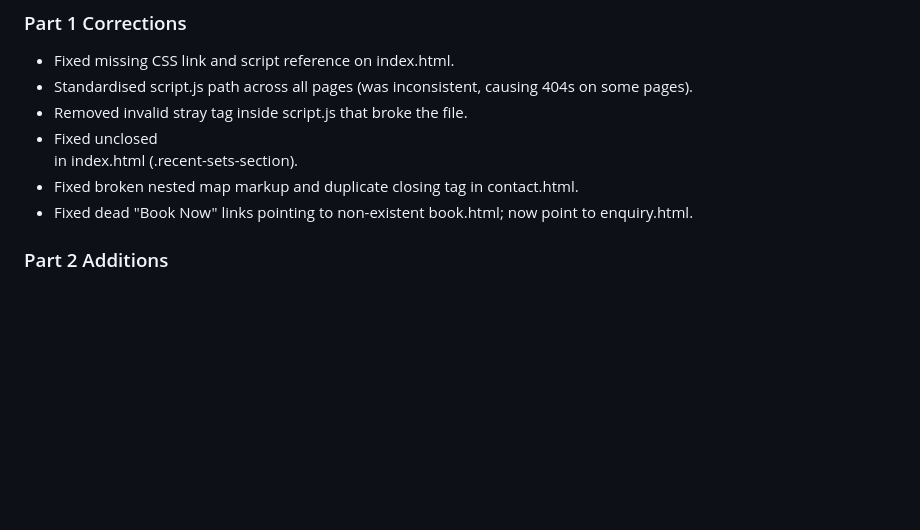
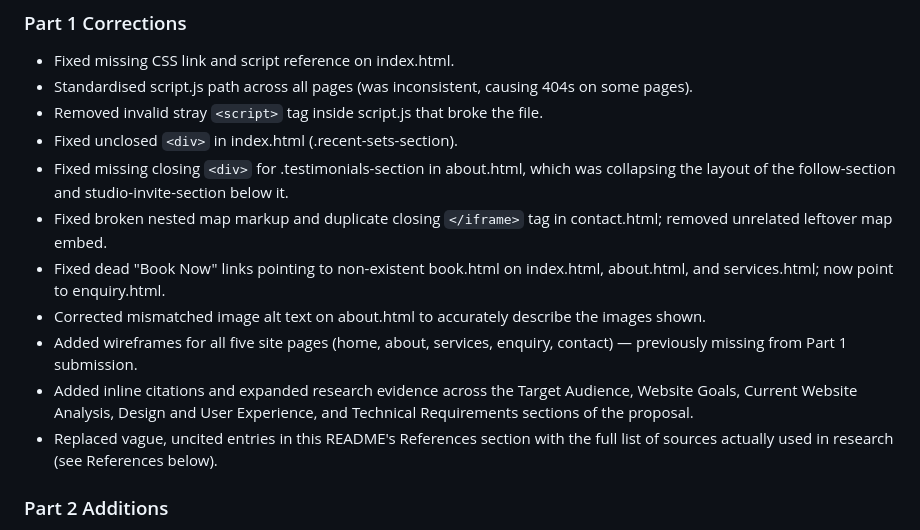
Before and after one commit to sinovuyo-magongo/my-website, a Markdown page: README.md, the part around the change. GitHub-like rendering; blank space fills up the shorter version.

Commit message:
added more corrections

```diff
--- a/README.md
+++ b/README.md
@@ -56,10 +56,15 @@ This submission delivers the fundamental layout structure, containing:
 ### Part 1 Corrections
 - Fixed missing CSS link and script reference on index.html.
 - Standardised script.js path across all pages (was inconsistent, causing 404s on some pages).
-- Removed invalid stray <script> tag inside script.js that broke the file.
-- Fixed unclosed <div> in index.html (.recent-sets-section).
-- Fixed broken nested map markup and duplicate closing tag in contact.html.
-- Fixed dead "Book Now" links pointing to non-existent book.html; now point to enquiry.html.
+- Removed invalid stray `<script>` tag inside script.js that broke the file.
+- Fixed unclosed `<div>` in index.html (.recent-sets-section).
+- Fixed missing closing `<div>` for .testimonials-section in about.html, which was collapsing the layout of the follow-section and studio-invite-section below it.
+- Fixed broken nested map markup and duplicate closing `</iframe>` tag in contact.html; removed unrelated leftover map embed.
+- Fixed dead "Book Now" links pointing to non-existent book.html on index.html, about.html, and services.html; now point to enquiry.html.
+- Corrected mismatched image alt text on about.html to accurately describe the images shown.
+- Added wireframes for all five site pages (home, about, services, enquiry, contact) — previously missing from Part 1 submission.
+- Added inline citations and expanded research evidence across the Target Audience, Website Goals, Current Website Analysis, Design and User Experience, and Technical Requirements sections of the proposal.
+- Replaced vague, uncited entries in this README's References section with the full list of sources actually used in research (see References below).
 
 ### Part 2 Additions
 - Created external stylesheet (css/style.css) linked across all pages.
```
